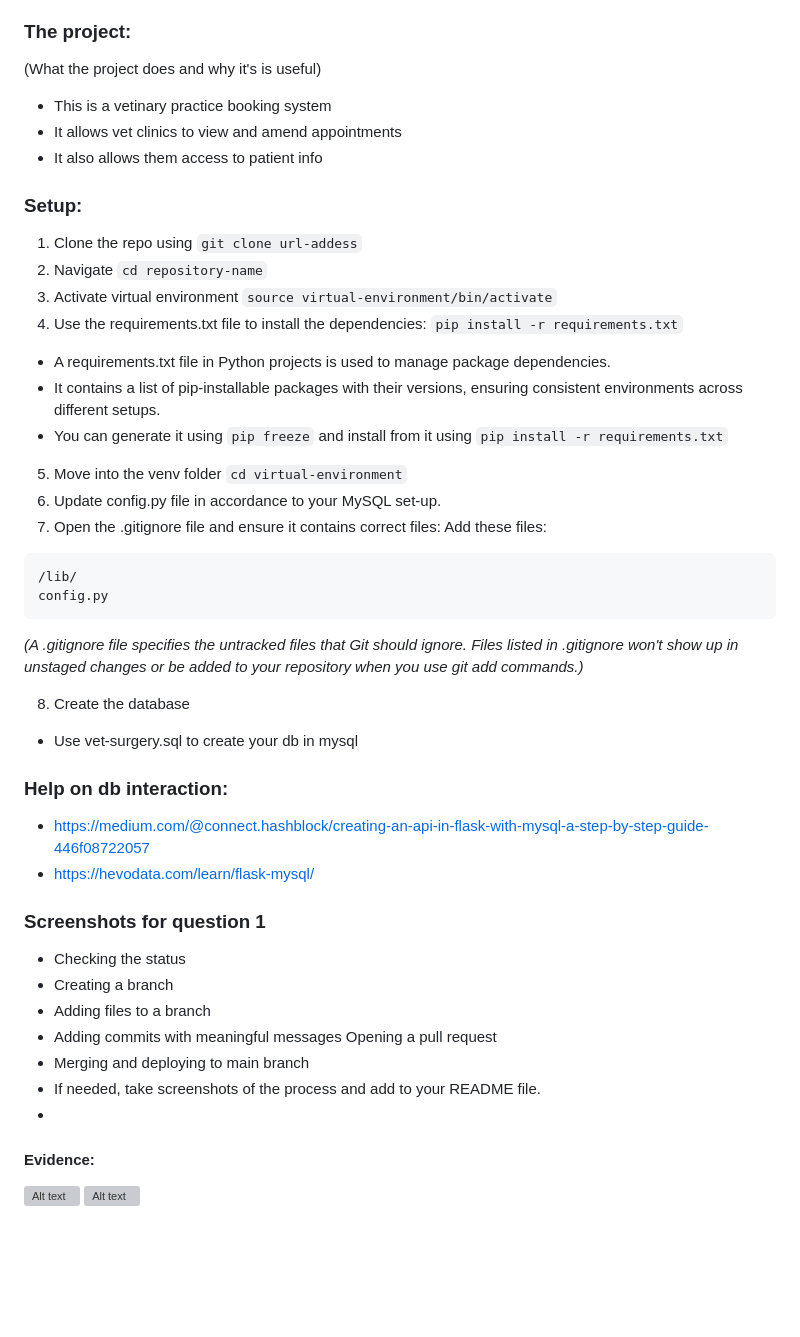
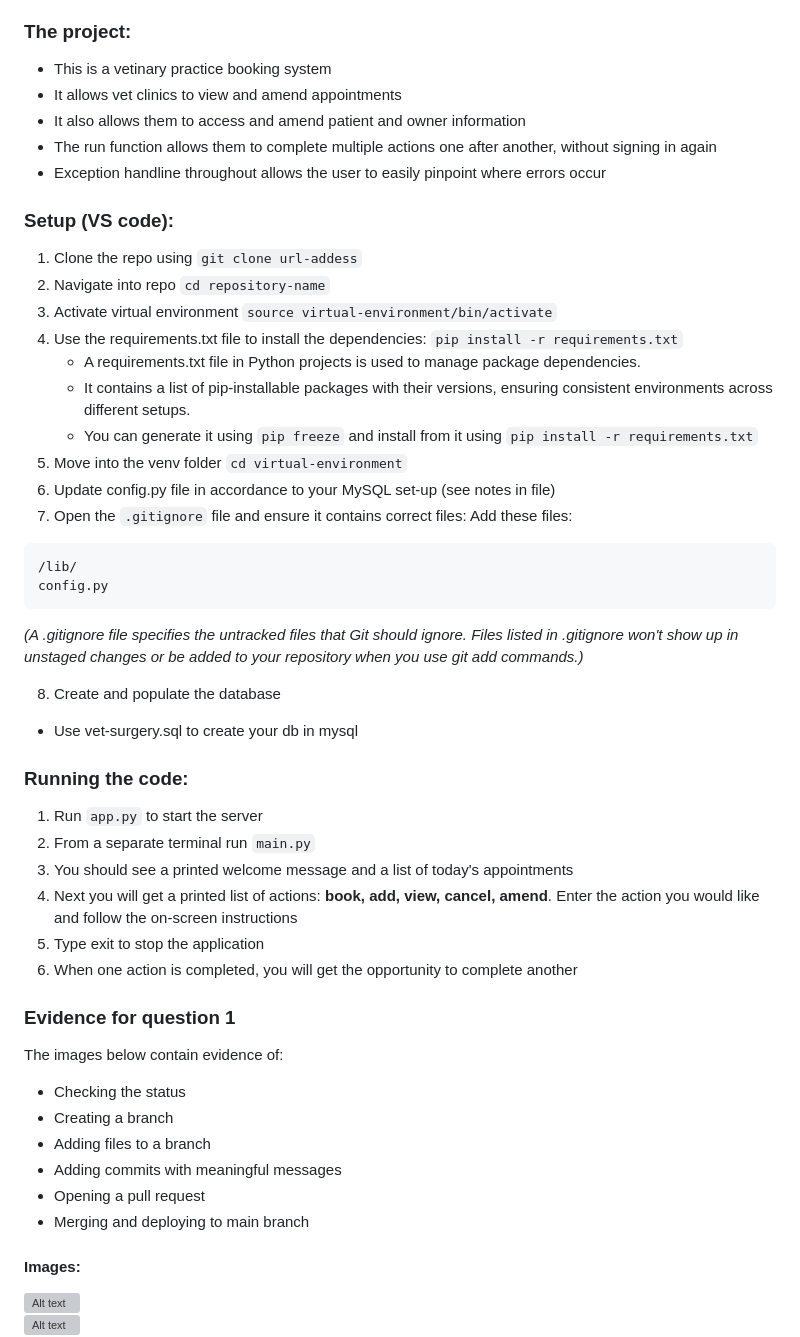
Before and after one commit to Frannerz/vet-console-booking-system, a Markdown page: README.md, the part around one of its changes. Rendered like a GitHub page; blank space fills up the shorter version; grey boxes are pictures that could not be loaded.

````diff
--- a/README.md
+++ b/README.md
@@ -8,22 +8,23 @@
 - Norah (github.com/sialf)
 
 ### The project:
-(What the project does and why it's is useful)
 - This is a vetinary practice booking system
 - It allows vet clinics to view and amend appointments
-- It also allows them access to patient info
+- It also allows them to access and amend patient and owner information
+- The run function allows them to complete multiple actions one after another, without signing in again
+- Exception handline throughout allows the user to easily pinpoint where errors occur
 
-### Setup:
+### Setup (VS code):
 1. Clone the repo using `git clone url-addess`
-2. Navigate `cd repository-name`
+2. Navigate into repo `cd repository-name`
 3. Activate virtual environment `source virtual-environment/bin/activate`
 4. Use the requirements.txt file to install the dependencies: `pip install -r requirements.txt`
-- A requirements.txt file in Python projects is used to manage package dependencies.
-- It contains a list of pip-installable packages with their versions, ensuring consistent environments across different setups.
-- You can generate it using `pip freeze` and install from it using `pip install -r requirements.txt`
+    - A requirements.txt file in Python projects is used to manage package dependencies.
+    - It contains a list of pip-installable packages with their versions, ensuring consistent environments across different setups.
+    - You can generate it using `pip freeze` and install from it using `pip install -r requirements.txt`
 5. Move into the venv folder `cd virtual-environment`
-6. Update config.py file in accordance to your MySQL set-up.
-7. Open the .gitignore file and ensure it contains correct files:
+6. Update config.py file in accordance to your MySQL set-up (see notes in file)
+7. Open the `.gitignore` file and ensure it contains correct files:
 Add these files:
 ```
 /lib/
@@ -31,20 +32,25 @@ config.py
 ```
 *(A .gitignore file specifies the untracked files that Git should ignore. Files listed in .gitignore won't show up in unstaged changes or be added to your repository when you use git add commands.)*
 
-8. Create the database
+8. Create and populate the database
 - Use vet-surgery.sql to create your db in mysql
 
-### Help on db interaction:
-- https://medium.com/@connect.hashblock/creating-an-api-in-flask-with-mysql-a-step-by-step-guide-446f08722057
-- https://hevodata.com/learn/flask-mysql/
+### Running the code:
+1. Run `app.py` to start the server
+2. From a separate terminal run `main.py`
+3. You should see a printed welcome message and a list of today's appointments
+4. Next you will get a printed list of actions: **book, add, view, cancel, amend**. Enter the action you would like and follow the on-screen instructions
+5. Type exit to stop the application
+6. When one action is completed, you will get the opportunity to complete another
 
-### Screenshots for question 1
+### Evidence for question 1
+The images below contain evidence of:
 - Checking the status
 - Creating a branch
 - Adding files to a branch
-- Adding commits with meaningful messages Opening a pull request
+- Adding commits with meaningful messages
+- Opening a pull request
 - Merging and deploying to main branch
-- If needed, take screenshots of the process and add to your README file.
--
-#### Evidence:
+
+#### Images:
 <img src="https://github.com/Frannerz/Assignment-4-CFG/assets/124707247/912ad325-5f2c-4e20-b4db-5dc511904547" alt="Alt text" width="400">
````
Also changed, not shown: other parts of README.md (+13 -61 lines).
